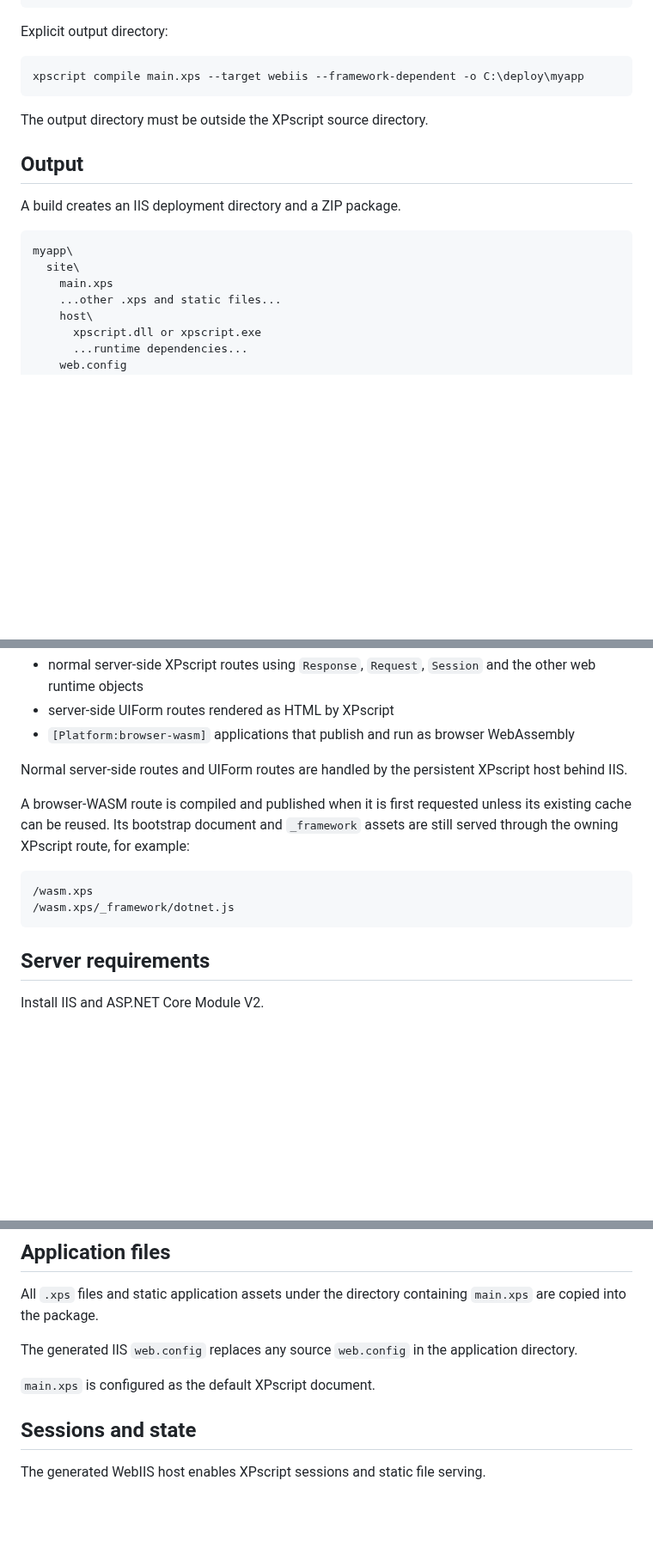
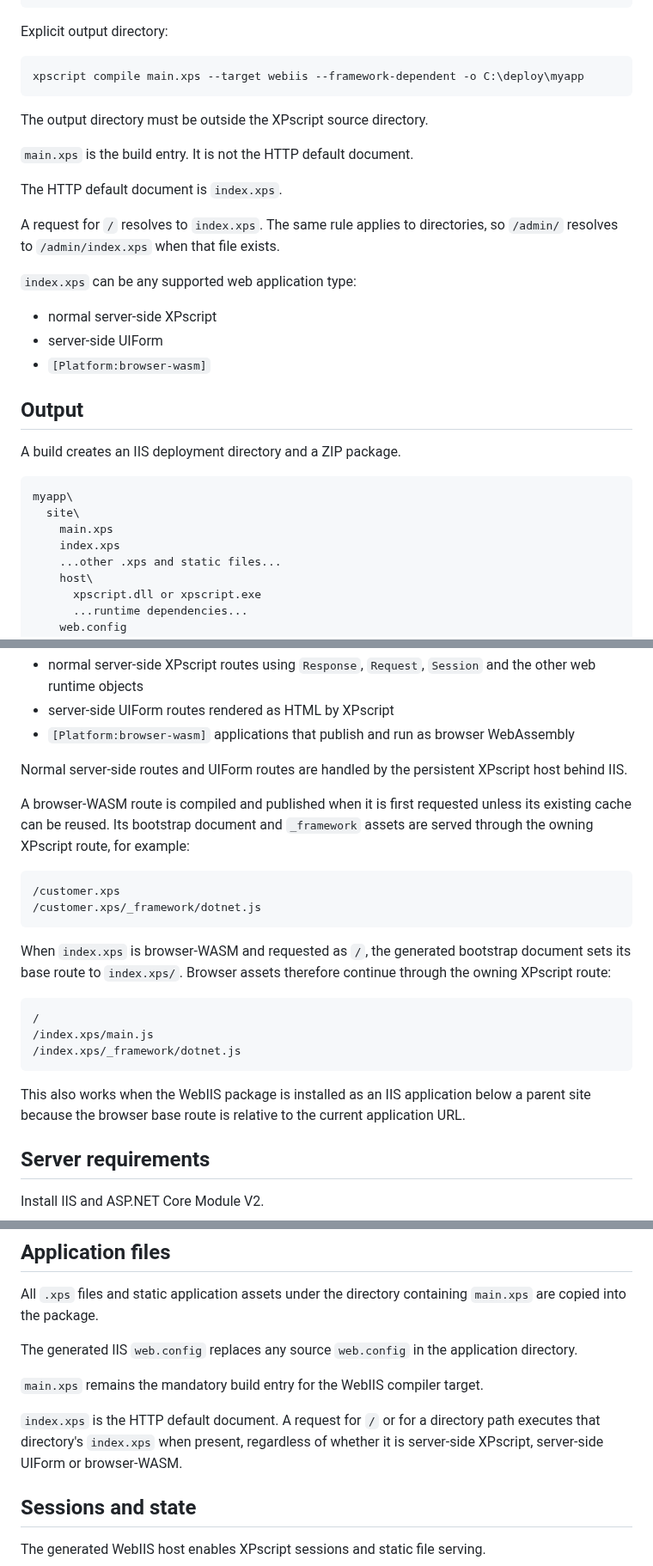
Before and after one commit to xpagedeveloper/XPscript, a Markdown page: docs/webiis.md, 3 parts joined by grey strips. Shown at 86% size. GitHub-like rendering; blank space fills up the shorter version.

Commit message:
Document index.xps default routing for WebIIS

````diff
--- a/docs/webiis.md
+++ b/docs/webiis.md
@@ -26,6 +26,18 @@ xpscript compile main.xps --target webiis --framework-dependent -o C:\deploy\mya
 
 The output directory must be outside the XPscript source directory.
 
+`main.xps` is the build entry. It is not the HTTP default document.
+
+The HTTP default document is `index.xps`.
+
+A request for `/` resolves to `index.xps`. The same rule applies to directories, so `/admin/` resolves to `/admin/index.xps` when that file exists.
+
+`index.xps` can be any supported web application type:
+
+- normal server-side XPscript
+- server-side UIForm
+- `[Platform:browser-wasm]`
+
 ## Output
 
 A build creates an IIS deployment directory and a ZIP package.
@@ -34,6 +46,7 @@ A build creates an IIS deployment directory and a ZIP package.
 myapp\
   site\
     main.xps
+    index.xps
     ...other .xps and static files...
     host\
       xpscript.dll or xpscript.exe
@@ -65,12 +78,22 @@ A WebIIS package can contain all current XPscript web application types in the s
 
 Normal server-side routes and UIForm routes are handled by the persistent XPscript host behind IIS.
 
-A browser-WASM route is compiled and published when it is first requested unless its existing cache can be reused. Its bootstrap document and `_framework` assets are still served through the owning XPscript route, for example:
+A browser-WASM route is compiled and published when it is first requested unless its existing cache can be reused. Its bootstrap document and `_framework` assets are served through the owning XPscript route, for example:
 
 ```text
-/wasm.xps
-/wasm.xps/_framework/dotnet.js
+/customer.xps
+/customer.xps/_framework/dotnet.js
 ```
+
+When `index.xps` is browser-WASM and requested as `/`, the generated bootstrap document sets its base route to `index.xps/`. Browser assets therefore continue through the owning XPscript route:
+
+```text
+/
+/index.xps/main.js
+/index.xps/_framework/dotnet.js
+```
+
+This also works when the WebIIS package is installed as an IIS application below a parent site because the browser base route is relative to the current application URL.
 
 ## Server requirements
 
@@ -127,7 +150,9 @@ All `.xps` files and static application assets under the directory containing `m
 
 The generated IIS `web.config` replaces any source `web.config` in the application directory.
 
-`main.xps` is configured as the default XPscript document.
+`main.xps` remains the mandatory build entry for the WebIIS compiler target.
+
+`index.xps` is the HTTP default document. A request for `/` or for a directory path executes that directory's `index.xps` when present, regardless of whether it is server-side XPscript, server-side UIForm or browser-WASM.
 
 ## Sessions and state
 
````
Also changed, not shown: other parts of docs/webiis.md (+7 -2 lines).
